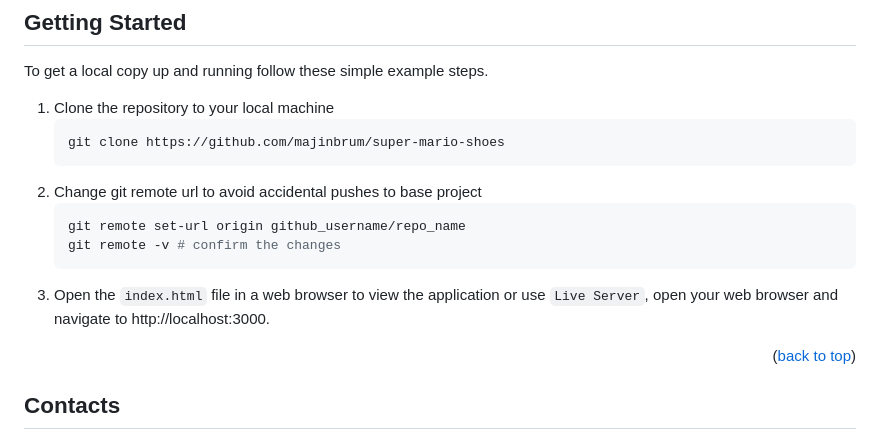
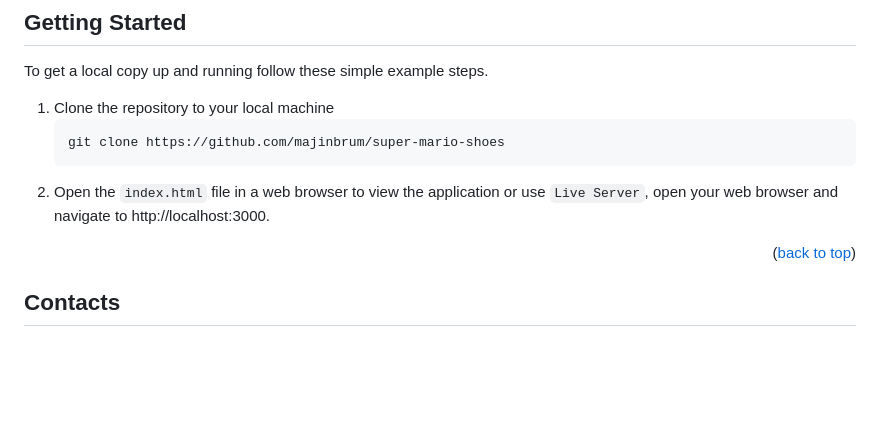
Before and after one commit to majinbrum/super-mario-shoes, a Markdown page: README.md, the part around the change. Rendered like a GitHub page; blank space fills up the shorter version.

````diff
--- a/README.md
+++ b/README.md
@@ -87,12 +87,7 @@ To get a local copy up and running follow these simple example steps.
    ```sh
    git clone https://github.com/majinbrum/super-mario-shoes
    ```
-2. Change git remote url to avoid accidental pushes to base project
-   ```sh
-   git remote set-url origin github_username/repo_name
-   git remote -v # confirm the changes
-   ```
-3. Open the `index.html` file in a web browser to view the application or use `Live Server`, open your web browser and navigate to http://localhost:3000.
+2. Open the `index.html` file in a web browser to view the application or use `Live Server`, open your web browser and navigate to http://localhost:3000.
 
 <p align="right">(<a href="#readme-top">back to top</a>)</p>
 
````
